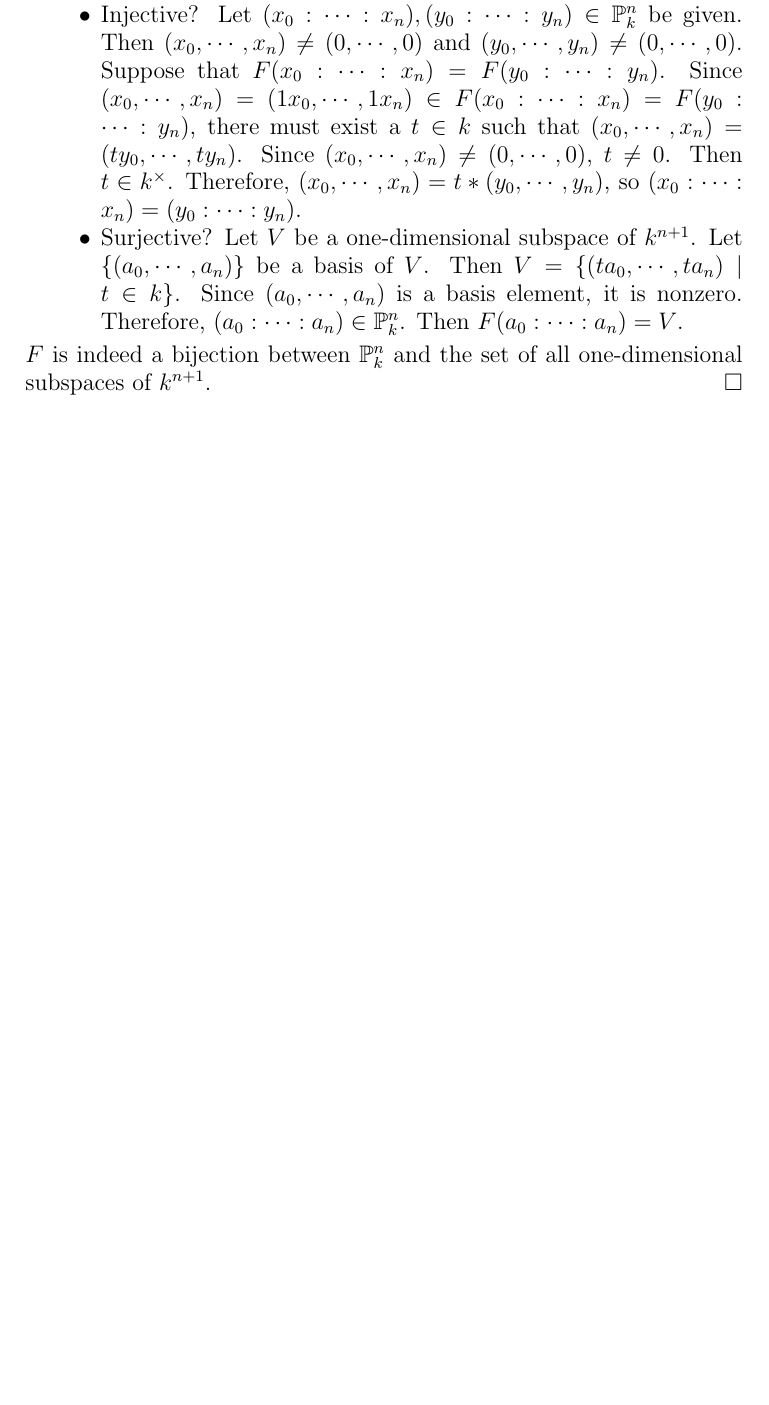
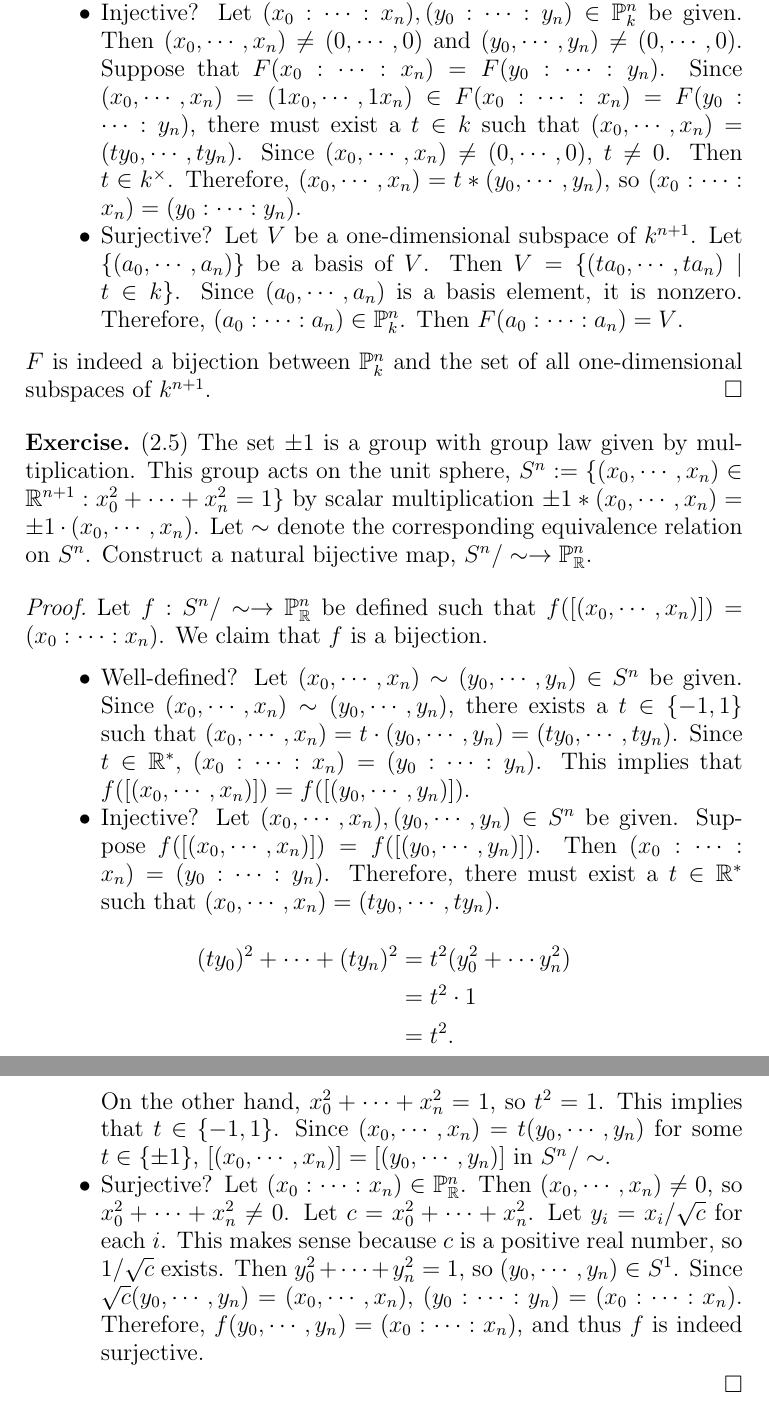
Before and after one commit to hidenori-shinohara/courses, a LaTeX problem sheet (math601/9-4/hw601-9-4.tex): part of page 4 of 4 before the commit and two parts of pages 4 and 5 of 5 after it, the two joined at a grey line, cut so that both start at the same text, the shorter picture padded with empty space. Compiled offline with pdfLaTeX.

Commit message:
Finish 601 problem 5

```diff
--- a/math601/9-4/hw601-9-4.tex
+++ b/math601/9-4/hw601-9-4.tex
@@ -235,4 +235,50 @@ $ $
   $F$ is indeed a bijection between $\mathbb{P}^n_k$ and the set of all one-dimensional subspaces of $k^{n + 1}$.
 \end{proof}
 
+\begin{exer}{(2.5)}
+  The set $\pm 1$ is a group with group law given by multiplication.
+  This group acts on the unit sphere, $S^n := \{ (x_0, \cdots, x_n) \in \mathbb{R}^{n + 1} : x_0^2 + \cdots + x_n^2 = 1 \}$ by scalar multiplication $\pm 1 * (x_0, \cdots, x_n) = \pm 1 \cdot (x_0, \cdots, x_n)$.
+  Let $\sim$ denote the corresponding equivalence relation on $S^n$.
+  Construct a natural bijective map, $S^n \slash \sim \rightarrow \mathbb{P}^n_{\mathbb{R}}$.
+\end{exer}
+
+\begin{proof}
+  Let $f: S^n \slash \sim \rightarrow \mathbb{P}^n_{\mathbb{R}}$ be defined such that $f([(x_0, \cdots, x_n)]) = (x_0 : \cdots : x_n)$.
+  We claim that $f$ is a bijection.
+  \begin{itemize}
+    \item
+      Well-defined?
+      Let $(x_0, \cdots, x_n) \sim (y_0, \cdots, y_n) \in S^n$ be given.
+      Since $(x_0, \cdots, x_n) \sim (y_0, \cdots, y_n)$, there exists a $t \in \{ -1, 1 \}$ such that $(x_0, \cdots, x_n) = t \cdot (y_0, \cdots, y_n) = (ty_0, \cdots, ty_n)$.
+      Since $t \in \mathbb{R}^*$, $(x_0 : \cdots : x_n) = (y_0 : \cdots : y_n)$.
+      This implies that $f([(x_0, \cdots, x_n)]) = f([(y_0, \cdots, y_n)])$.
+    \item
+      Injective?
+      Let $(x_0, \cdots, x_n), (y_0, \cdots, y_n) \in S^n$ be given.
+      Suppose $f([(x_0, \cdots, x_n)]) = f([(y_0, \cdots, y_n)])$.
+      Then $(x_0 : \cdots : x_n) = (y_0 : \cdots : y_n)$.
+      Therefore, there must exist a $t \in \mathbb{R}^*$ such that $(x_0, \cdots, x_n) = (ty_0, \cdots, ty_n)$.
+      \begin{align*}
+        (ty_0)^2 + \cdots + (ty_n)^2
+          &= t^2(y_0^2 + \cdots y_n^2) \\
+          &= t^2 \cdot 1 \\
+          &= t^2.
+      \end{align*}
+      On the other hand, $x_0^2 + \cdots + x_n^2 = 1$, so $t^2 = 1$.
+      This implies that $t \in \{ -1, 1 \}$.
+      Since $(x_0, \cdots, x_n) = t(y_0, \cdots, y_n)$ for some $t \in \{ \pm 1 \}$, $[(x_0, \cdots, x_n)] = [(y_0, \cdots, y_n)]$ in $S^n \slash \sim$.
+    \item
+      Surjective?
+      Let $(x_0 : \cdots : x_n) \in \mathbb{P}^n_{\mathbb{R}}$.
+      Then $(x_0, \cdots, x_n) \ne 0$, so $x_0^2 + \cdots + x_n^2 \ne 0$.
+      Let $c = x_0^2 + \cdots + x_n^2$.
+      Let $y_i = x_i / \sqrt{c}$ for each $i$.
+      This makes sense because $c$ is a positive real number, so $1 / \sqrt{c}$ exists.
+      Then $y_0^2 + \cdots + y_n^2 = 1$, so $(y_0, \cdots, y_n) \in S^1$.
+      Since $\sqrt{c}(y_0, \cdots, y_n) = (x_0, \cdots, x_n)$, $(y_0 : \cdots : y_n) = (x_0 : \cdots : x_n)$.
+      Therefore, $f(y_0, \cdots, y_n) = (x_0 : \cdots : x_n)$, and thus $f$ is indeed surjective.
+  \end{itemize}
+
+\end{proof}
+
 \end{document}
```
Also changed, not shown: math601/9-4/hw601-9-4.pdf.
